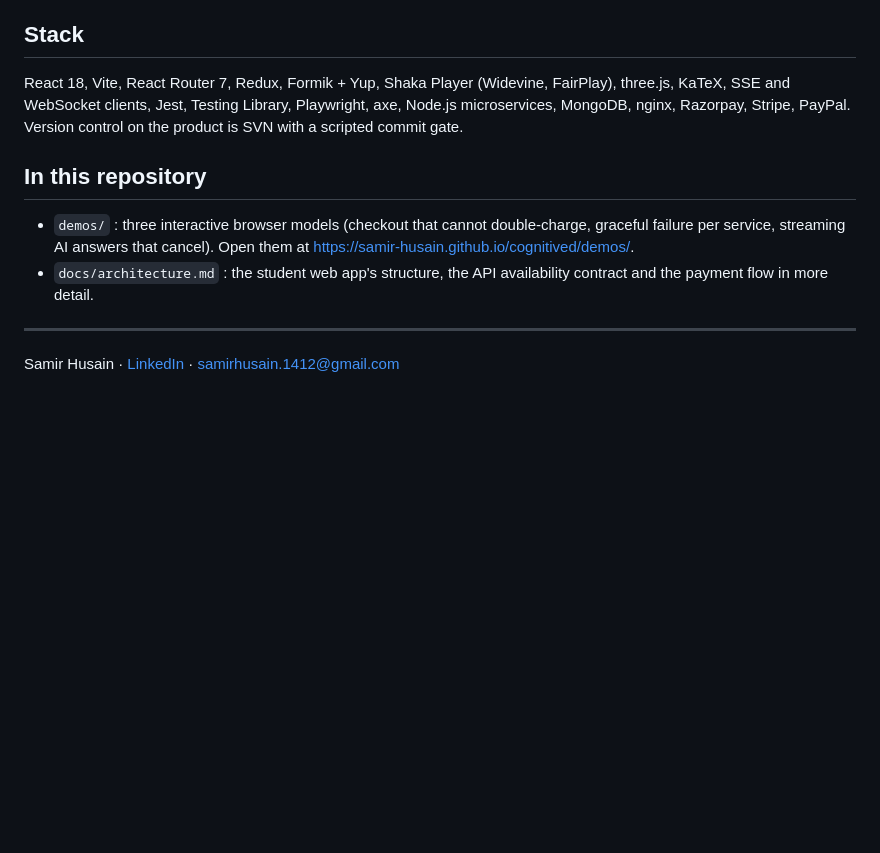
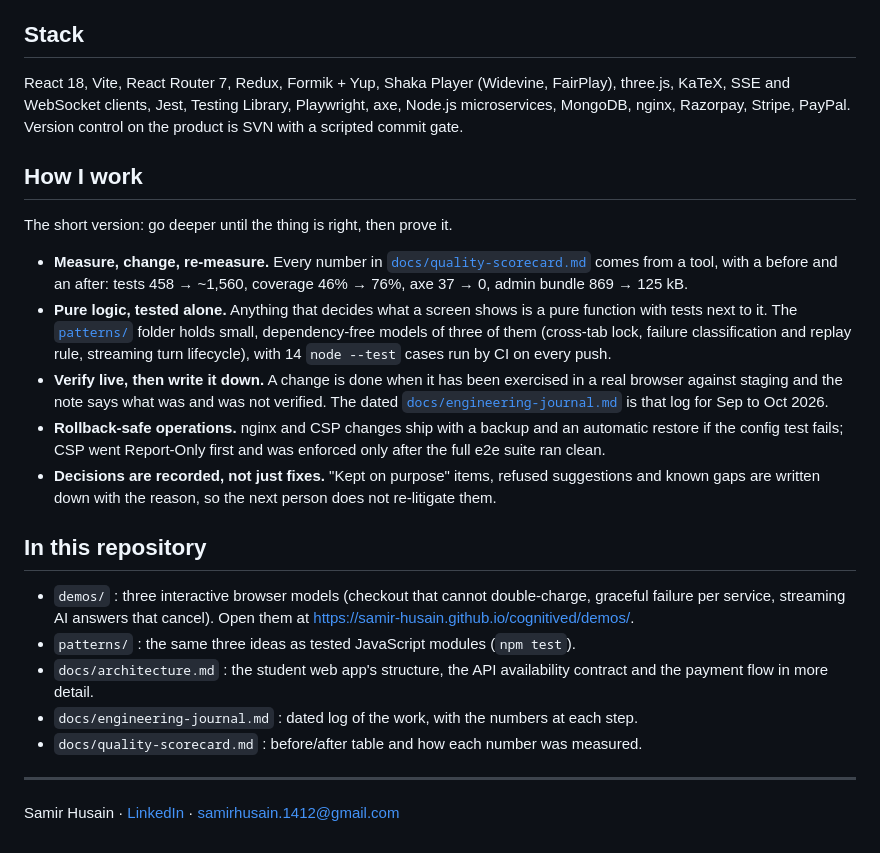
Before and after one commit to samir-husain/cognitived, a Markdown page: README.md, the part around one of its changes. Drawn GitHub-style; blank space fills up the shorter version.

Commit message:
README: how I work, repository map, CI badge

```diff
--- a/README.md
+++ b/README.md
@@ -90,10 +92,23 @@ Rollback-safe nginx tuning (gzip, caching, HTTP/2, security headers) and a Conte
 
 React 18, Vite, React Router 7, Redux, Formik + Yup, Shaka Player (Widevine, FairPlay), three.js, KaTeX, SSE and WebSocket clients, Jest, Testing Library, Playwright, axe, Node.js microservices, MongoDB, nginx, Razorpay, Stripe, PayPal. Version control on the product is SVN with a scripted commit gate.
 
+## How I work
+
+The short version: go deeper until the thing is right, then prove it.
+
+- **Measure, change, re-measure.** Every number in [`docs/quality-scorecard.md`](docs/quality-scorecard.md) comes from a tool, with a before and an after: tests 458 → ~1,560, coverage 46% → 76%, axe 37 → 0, admin bundle 869 → 125 kB.
+- **Pure logic, tested alone.** Anything that decides what a screen shows is a pure function with tests next to it. The [`patterns/`](patterns/) folder holds small, dependency-free models of three of them (cross-tab lock, failure classification and replay rule, streaming turn lifecycle), with 14 `node --test` cases run by CI on every push.
+- **Verify live, then write it down.** A change is done when it has been exercised in a real browser against staging and the note says what was and was not verified. The dated [`docs/engineering-journal.md`](docs/engineering-journal.md) is that log for Sep to Oct 2026.
+- **Rollback-safe operations.** nginx and CSP changes ship with a backup and an automatic restore if the config test fails; CSP went Report-Only first and was enforced only after the full e2e suite ran clean.
+- **Decisions are recorded, not just fixes.** "Kept on purpose" items, refused suggestions and known gaps are written down with the reason, so the next person does not re-litigate them.
+
 ## In this repository
 
 - `demos/` : three interactive browser models (checkout that cannot double-charge, graceful failure per service, streaming AI answers that cancel). Open them at <https://samir-husain.github.io/cognitived/demos/>.
+- `patterns/` : the same three ideas as tested JavaScript modules (`npm test`).
 - `docs/architecture.md` : the student web app's structure, the API availability contract and the payment flow in more detail.
+- `docs/engineering-journal.md` : dated log of the work, with the numbers at each step.
+- `docs/quality-scorecard.md` : before/after table and how each number was measured.
 
 ---
 
```
Also changed, not shown: other parts of README.md (+2 -0 lines).
